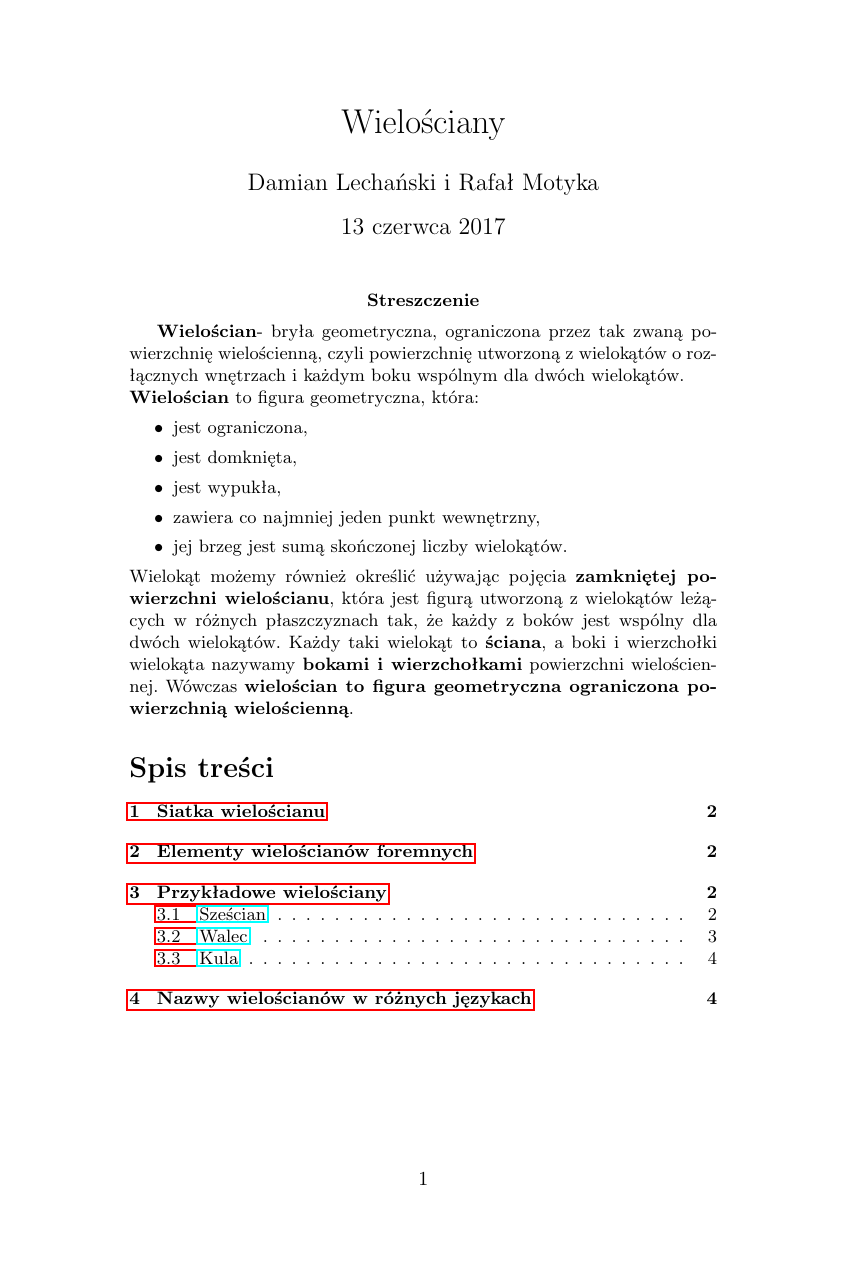
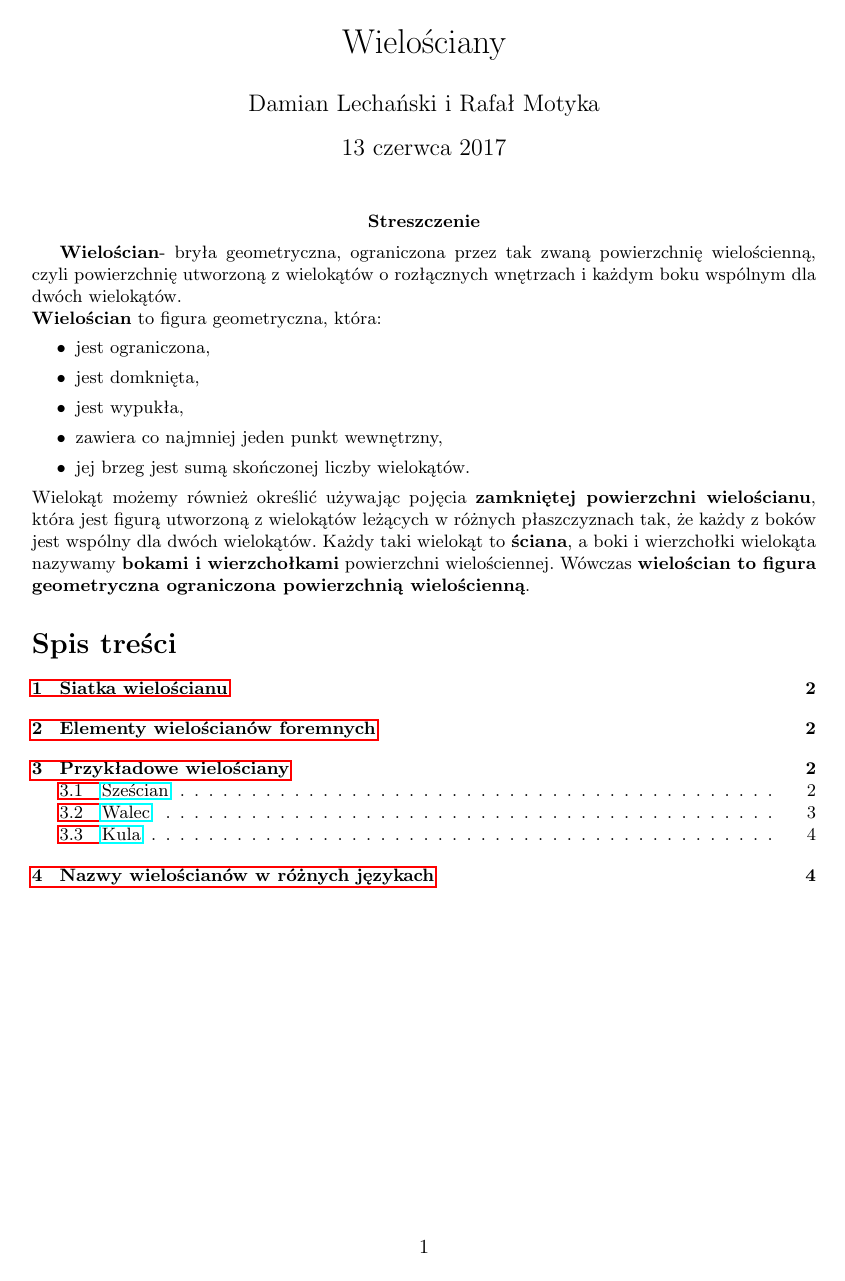
Before and after one commit to lechu7/LaTeX, a LaTeX document (Projekt.tex): page 1 of 5. Compiled offline with pdfLaTeX.

Commit message:
Marginesy

```diff
--- a/Projekt.tex
+++ b/Projekt.tex
@@ -1,5 +1,7 @@
 \documentclass{article}
 
+\usepackage{geometry}
+\newgeometry{tmargin=3cm, bmargin=3cm, lmargin=3cm, rmargin=3cm}
 
 \usepackage[utf8]{inputenc}
 \usepackage[russian,polish]{babel}
```
Also changed, not shown: Projekt.pdf, 1 other file.
